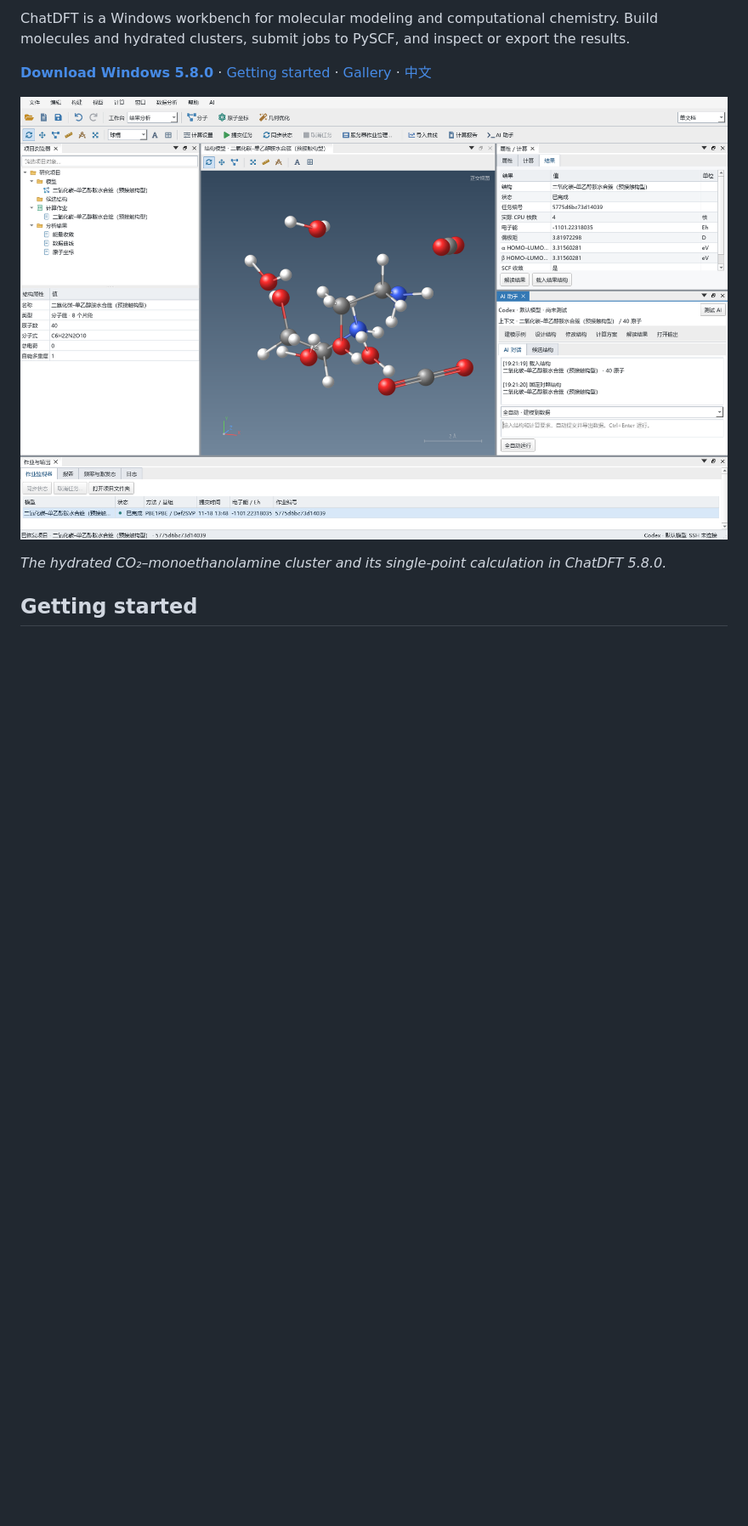
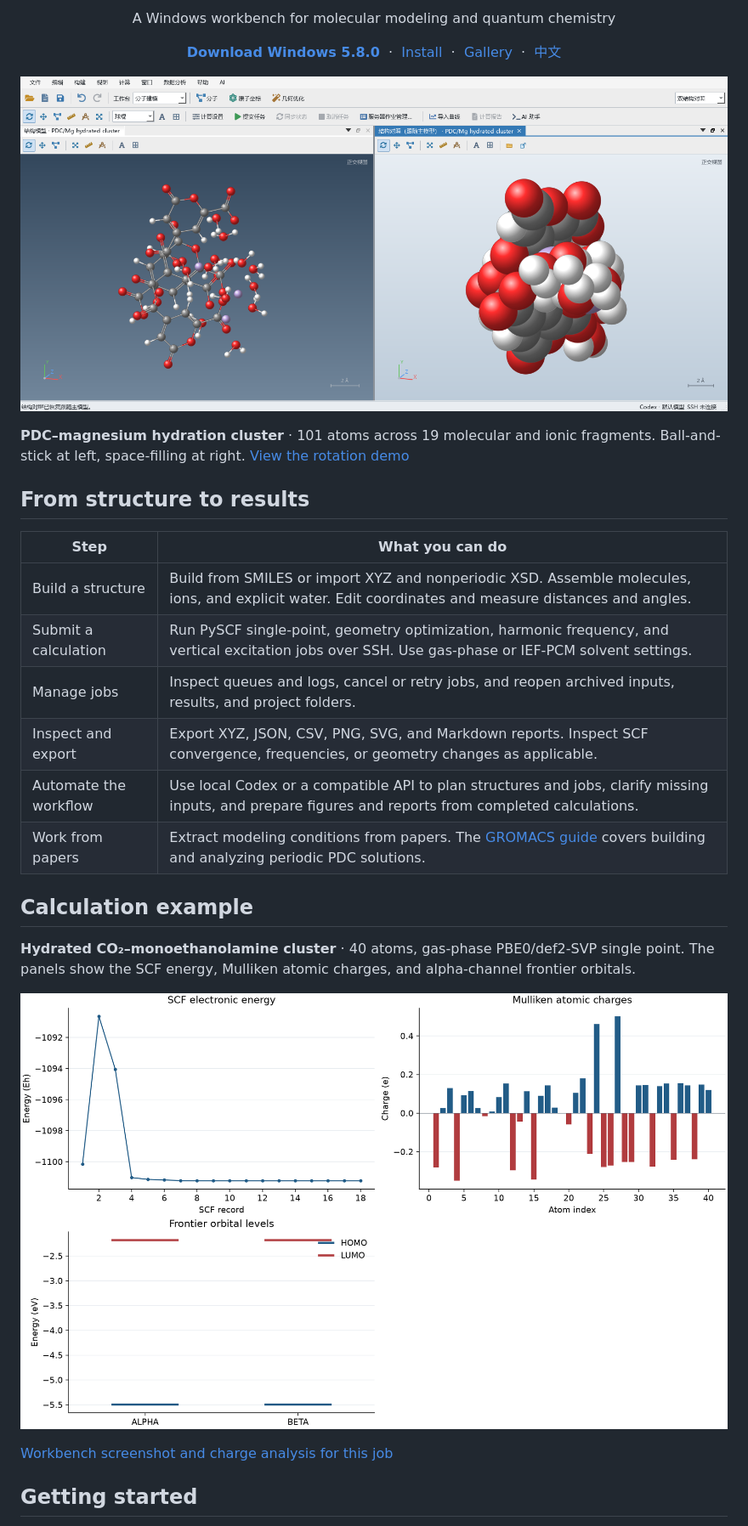
Before and after one commit to shaoyinzi654-source/ChatDFT, a Markdown page: README.en.md, the part around one of its changes. Shown at 85% size. GitHub-like rendering; pictures changed too: docs/images/pdc-dual-view.png (added); blank space fills up the shorter version.

Commit message:
Show the dual-view workbench and add an independent quickstart example

```diff
--- a/README.en.md
+++ b/README.en.md
@@ -2,11 +2,35 @@
 
-ChatDFT is a Windows workbench for molecular modeling and computational chemistry. Build molecules and hydrated clusters, submit jobs to PySCF, and inspect or export the results.
+<p align="center">A Windows workbench for molecular modeling and quantum chemistry</p>
 
-[**Download Windows 5.8.0**](https://github.com/shaoyinzi654-source/ChatDFT/releases/download/v5.8.0-standalone/ChatDFT-Standalone-5.8.0-Windows.zip) · [Getting started](#getting-started) · [Gallery](docs/gallery.md) · [中文](README.md)
+<p align="center">
+  <strong><a href="https://github.com/shaoyinzi654-source/ChatDFT/releases/download/v5.8.0-standalone/ChatDFT-Standalone-5.8.0-Windows.zip">Download Windows 5.8.0</a></strong>
+  &nbsp;·&nbsp; <a href="#getting-started">Install</a>
+  &nbsp;·&nbsp; <a href="docs/gallery.md">Gallery</a>
+  &nbsp;·&nbsp; <a href="README.md">中文</a>
+</p>
 
-[![ChatDFT 5.8.0 showing a hydrated CO₂–monoethanolamine cluster, calculation results, and the job list.](docs/images/workbench-5.8.png)](docs/images/workbench-5.8.png)
+[![The same PDC–magnesium hydration cluster in the ball-and-stick and space-filling views of ChatDFT.](docs/images/pdc-dual-view.png)](docs/gallery.md#视角演示)
 
-*The hydrated CO₂–monoethanolamine cluster and its single-point calculation in ChatDFT 5.8.0.*
+**PDC–magnesium hydration cluster** · 101 atoms across 19 molecular and ionic fragments. Ball-and-stick at left, space-filling at right. [View the rotation demo](docs/gallery.md#视角演示)
+
+## From structure to results
+
+| Step | What you can do |
+| --- | --- |
+| Build a structure | Build from SMILES or import XYZ and nonperiodic XSD. Assemble molecules, ions, and explicit water. Edit coordinates and measure distances and angles. |
+| Submit a calculation | Run PySCF single-point, geometry optimization, harmonic frequency, and vertical excitation jobs over SSH. Use gas-phase or IEF-PCM solvent settings. |
+| Manage jobs | Inspect queues and logs, cancel or retry jobs, and reopen archived inputs, results, and project folders. |
+| Inspect and export | Export XYZ, JSON, CSV, PNG, SVG, and Markdown reports. Inspect SCF convergence, frequencies, or geometry changes as applicable. |
+| Automate the workflow | Use local Codex or a compatible API to plan structures and jobs, clarify missing inputs, and prepare figures and reports from completed calculations. |
+| Work from papers | Extract modeling conditions from papers. The [GROMACS guide](standalone/PDC-MD-GUIDE.md) covers building and analyzing periodic PDC solutions. |
+
+## Calculation example
+
+**Hydrated CO₂–monoethanolamine cluster** · 40 atoms, gas-phase PBE0/def2-SVP single point. The panels show the SCF energy, Mulliken atomic charges, and alpha-channel frontier orbitals.
+
+[![SCF electronic energy, Mulliken atomic charges, and frontier orbital levels for the hydrated CO₂–monoethanolamine cluster.](docs/images/calculation-output.png)](docs/gallery.md#计算与分析)
+
+[Workbench screenshot and charge analysis for this job](docs/gallery.md#计算与分析)
 
 ## Getting started
 
```
Also changed, not shown: other parts of README.en.md (+12 -18 lines), README.md (+39 -21 lines), docs/gallery.md (+14 -2 lines), 3 other files.
